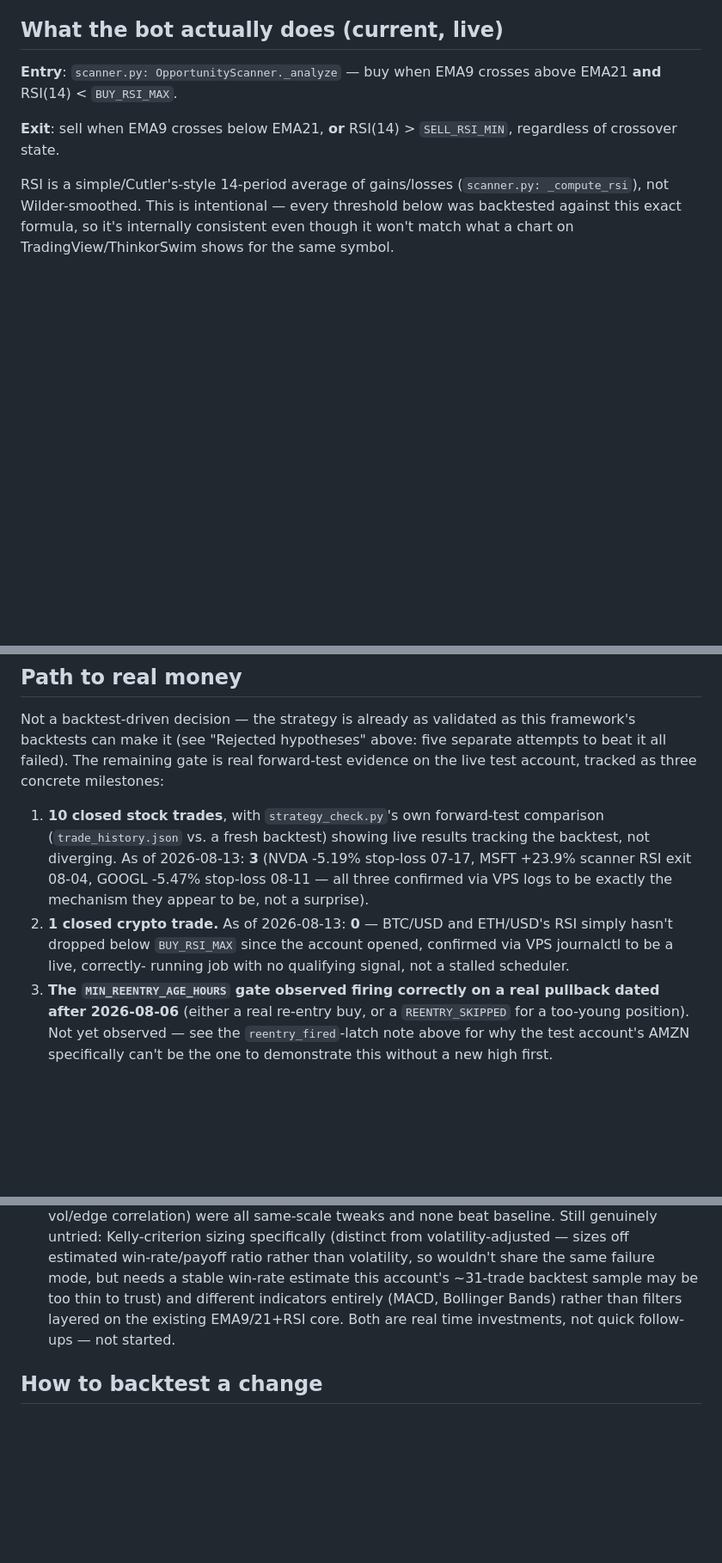
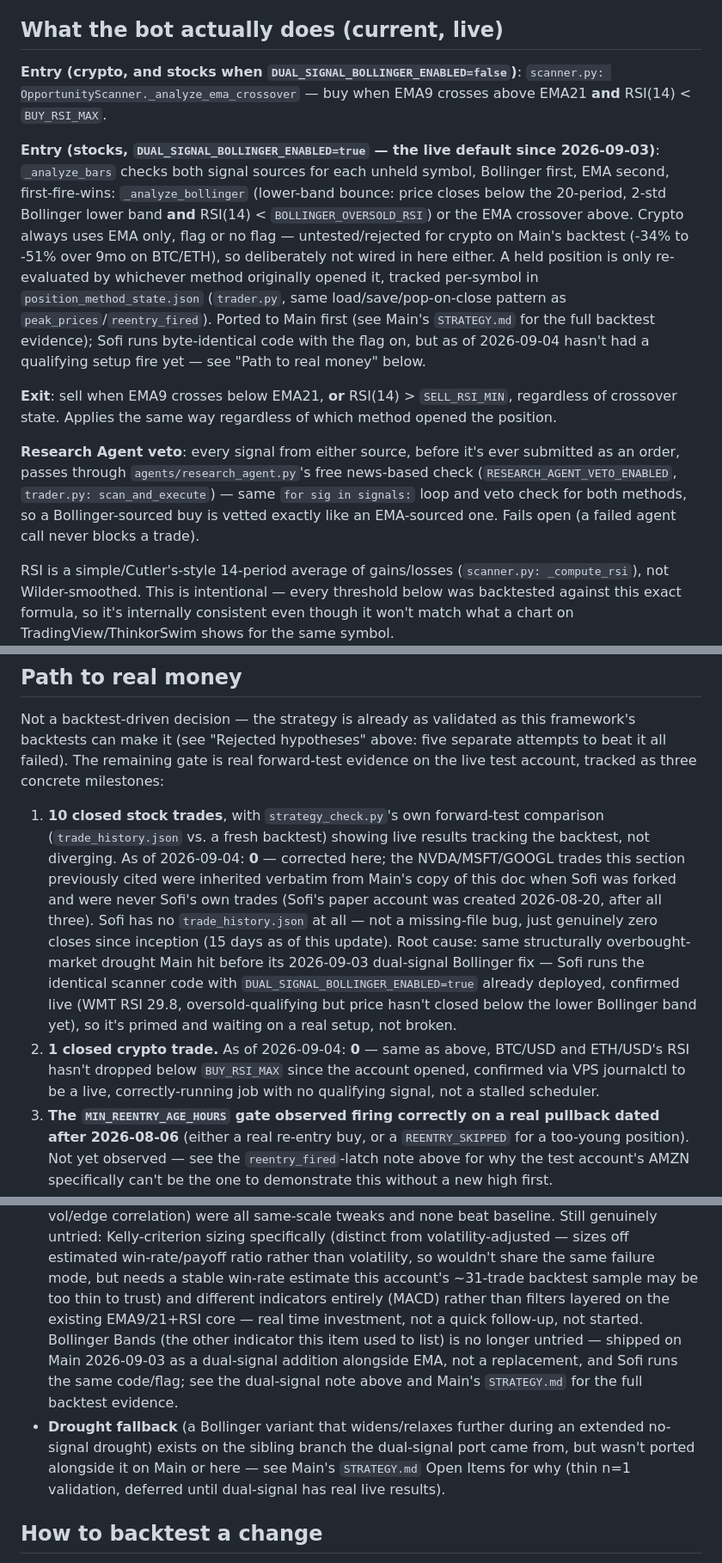
Before and after one commit to kevcanning2021/AlpacaTradingBot, a Markdown page: STRATEGY.md, 3 parts joined by grey strips. Shown at 86% size. Rendered like a GitHub page; blank space fills up the shorter version.

Commit message:
STRATEGY.md: document dual-signal Bollinger entry, Research Agent veto, and correct milestone tracker
Found while checking why Sofi has zero trades since its account was
created 2026-08-20 (15 days): not a bug -- same structurally overbought-
market drought Main hit before its 2026-09-03 dual-signal Bollinger fix.
Sofi runs the identical scanner code with the flag already on, just
hasnt had a qualifying setup fire yet (WMT RSI 29.8 oversold-qualifying
today, but price hasnt closed below the lower Bollinger band).

Real doc bug found along the way, not just staleness: the milestone
tracker cited NVDA/MSFT/GOOGL trades as Sofis own forward-test evidence,
but those were inherited verbatim from Mains copy of this doc when Sofi
was forked -- all three happened before Sofis own account even existed.
Corrected to Sofis actual numbers (0/10 stock, 0/1 crypto), with the real
explanation instead of a false trade history.

Same entry-logic/veto/Bollinger-threshold documentation gaps fixed here
as Mains STRATEGY.md update earlier today, since this doc is otherwise
identical (byte-identical trader.py/scanner.py between the two bots).

```diff
--- a/STRATEGY.md
+++ b/STRATEGY.md
@@ -9,11 +9,35 @@ and every rejected idea is recorded so it doesn't get re-tried blind.
 
 ## What the bot actually does (current, live)
 
-**Entry**: `scanner.py: OpportunityScanner._analyze` — buy when EMA9
+**Entry (crypto, and stocks when `DUAL_SIGNAL_BOLLINGER_ENABLED=false`)**:
+`scanner.py: OpportunityScanner._analyze_ema_crossover` — buy when EMA9
 crosses above EMA21 **and** RSI(14) < `BUY_RSI_MAX`.
 
+**Entry (stocks, `DUAL_SIGNAL_BOLLINGER_ENABLED=true` — the live default
+since 2026-09-03)**: `_analyze_bars` checks both signal sources for each
+unheld symbol, Bollinger first, EMA second, first-fire-wins:
+`_analyze_bollinger` (lower-band bounce: price closes below the 20-period,
+2-std Bollinger lower band **and** RSI(14) < `BOLLINGER_OVERSOLD_RSI`) or
+the EMA crossover above. Crypto always uses EMA only, flag or no flag —
+untested/rejected for crypto on Main's backtest (-34% to -51% over 9mo on
+BTC/ETH), so deliberately not wired in here either. A held position is
+only re-evaluated by whichever method originally opened it, tracked
+per-symbol in `position_method_state.json` (`trader.py`, same
+load/save/pop-on-close pattern as `peak_prices`/`reentry_fired`). Ported
+to Main first (see Main's `STRATEGY.md` for the full backtest evidence);
+Sofi runs byte-identical code with the flag on, but as of 2026-09-04
+hasn't had a qualifying setup fire yet — see "Path to real money" below.
+
 **Exit**: sell when EMA9 crosses below EMA21, **or** RSI(14) >
-`SELL_RSI_MIN`, regardless of crossover state.
+`SELL_RSI_MIN`, regardless of crossover state. Applies the same way
+regardless of which method opened the position.
+
+**Research Agent veto**: every signal from either source, before it's
+ever submitted as an order, passes through `agents/research_agent.py`'s
+free news-based check (`RESEARCH_AGENT_VETO_ENABLED`, `trader.py:
+scan_and_execute`) — same `for sig in signals:` loop and veto check for
+both methods, so a Bollinger-sourced buy is vetted exactly like an
+EMA-sourced one. Fails open (a failed agent call never blocks a trade).
 
 RSI is a simple/Cutler's-style 14-period average of gains/losses
 (`scanner.py: _compute_rsi`), not Wilder-smoothed. This is intentional —
@@ -343,14 +370,24 @@ milestones:
 
 1. **10 closed stock trades**, with `strategy_check.py`'s own forward-test
    comparison (`trade_history.json` vs. a fresh backtest) showing live
-   results tracking the backtest, not diverging. As of 2026-08-13: **3**
-   (NVDA -5.19% stop-loss 07-17, MSFT +23.9% scanner RSI exit 08-04, GOOGL
-   -5.47% stop-loss 08-11 — all three confirmed via VPS logs to be exactly
-   the mechanism they appear to be, not a surprise).
-2. **1 closed crypto trade.** As of 2026-08-13: **0** — BTC/USD and
-   ETH/USD's RSI simply hasn't dropped below `BUY_RSI_MAX` since the
-   account opened, confirmed via VPS journalctl to be a live, correctly-
-   running job with no qualifying signal, not a stalled scheduler.
+   results tracking the backtest, not diverging. As of 2026-09-04: **0** —
+   corrected here; the NVDA/MSFT/GOOGL trades this section previously
+   cited were inherited verbatim from Main's copy of this doc when Sofi
+   was forked and were never Sofi's own trades (Sofi's paper account was
+   created 2026-08-20, after all three). Sofi has no `trade_history.json`
+   at all — not a missing-file bug, just genuinely zero closes since
+   inception (15 days as of this update). Root cause: same structurally
+   overbought-market drought Main hit before its 2026-09-03 dual-signal
+   Bollinger fix — Sofi runs the identical scanner code with
+   `DUAL_SIGNAL_BOLLINGER_ENABLED=true` already deployed, confirmed live
+   (WMT RSI 29.8, oversold-qualifying but price hasn't closed below the
+   lower Bollinger band yet), so it's primed and waiting on a real setup,
+   not broken.
+2. **1 closed crypto trade.** As of 2026-09-04: **0** — same as above,
+   BTC/USD and ETH/USD's RSI hasn't dropped below `BUY_RSI_MAX` since the
+   account opened, confirmed via VPS journalctl to be a live,
+   correctly-running job with no qualifying signal, not a stalled
+   scheduler.
 3. **The `MIN_REENTRY_AGE_HOURS` gate observed firing correctly on a real
    pullback dated after 2026-08-06** (either a real re-entry buy, or a
    `REENTRY_SKIPPED` for a too-young position). Not yet observed — see the
@@ -410,9 +447,18 @@ milestone 1's forward-test comparison is built to catch).
   rather than volatility, so wouldn't share the same failure mode, but
   needs a stable win-rate estimate this account's ~31-trade backtest
   sample may be too thin to trust) and different indicators entirely
-  (MACD, Bollinger Bands) rather than filters layered on the existing
-  EMA9/21+RSI core. Both are real time investments, not quick follow-ups
-  — not started.
+  (MACD) rather than filters layered on the existing EMA9/21+RSI core —
+  real time investment, not a quick follow-up, not started. Bollinger
+  Bands (the other indicator this item used to list) is no longer
+  untried — shipped on Main 2026-09-03 as a dual-signal addition
+  alongside EMA, not a replacement, and Sofi runs the same code/flag; see
+  the dual-signal note above and Main's `STRATEGY.md` for the full
+  backtest evidence.
+- **Drought fallback** (a Bollinger variant that widens/relaxes further
+  during an extended no-signal drought) exists on the sibling branch the
+  dual-signal port came from, but wasn't ported alongside it on Main or
+  here — see Main's `STRATEGY.md` Open Items for why (thin n=1
+  validation, deferred until dual-signal has real live results).
 
 ## How to backtest a change
 
```
Also changed, not shown: other parts of STRATEGY.md (+3 -0 lines).
